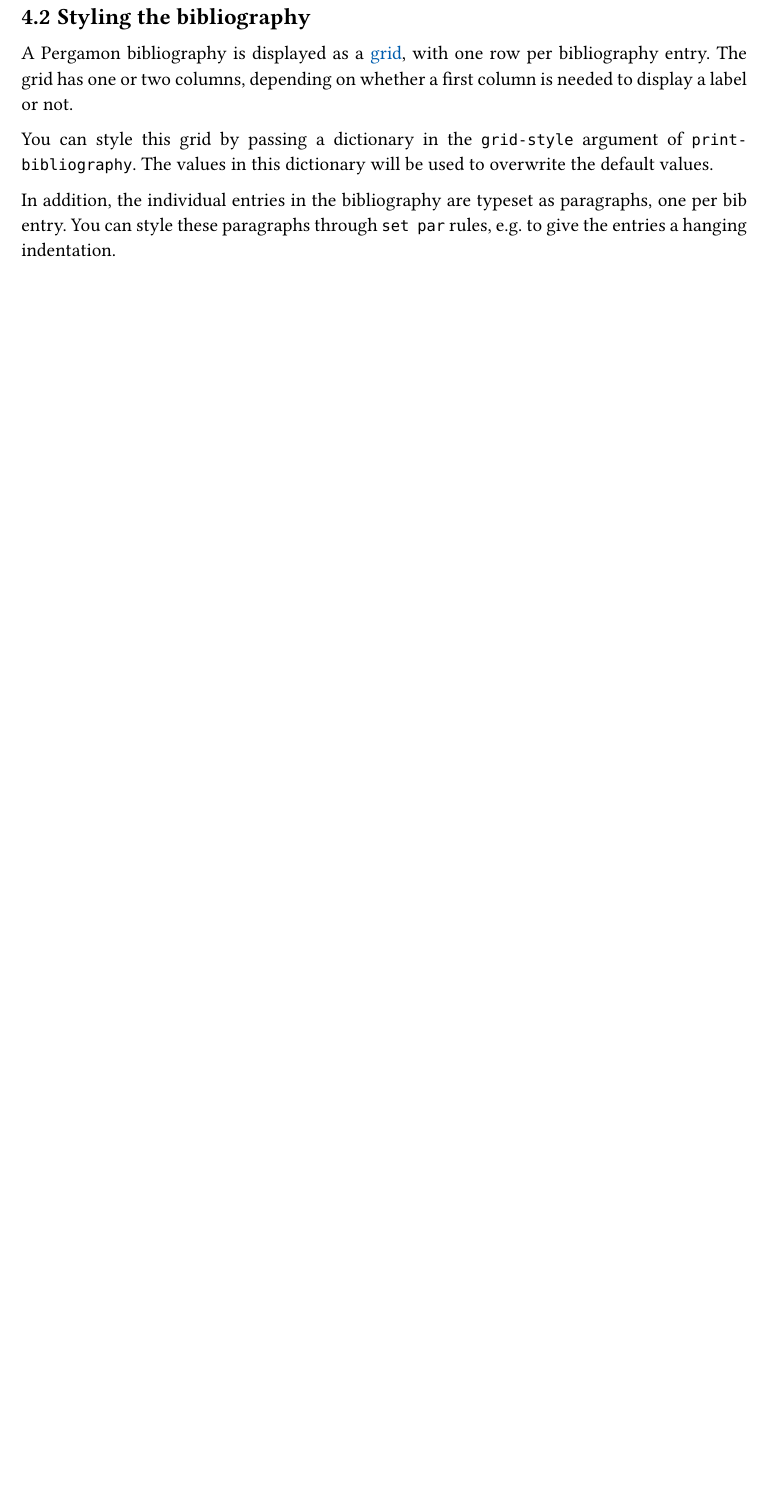
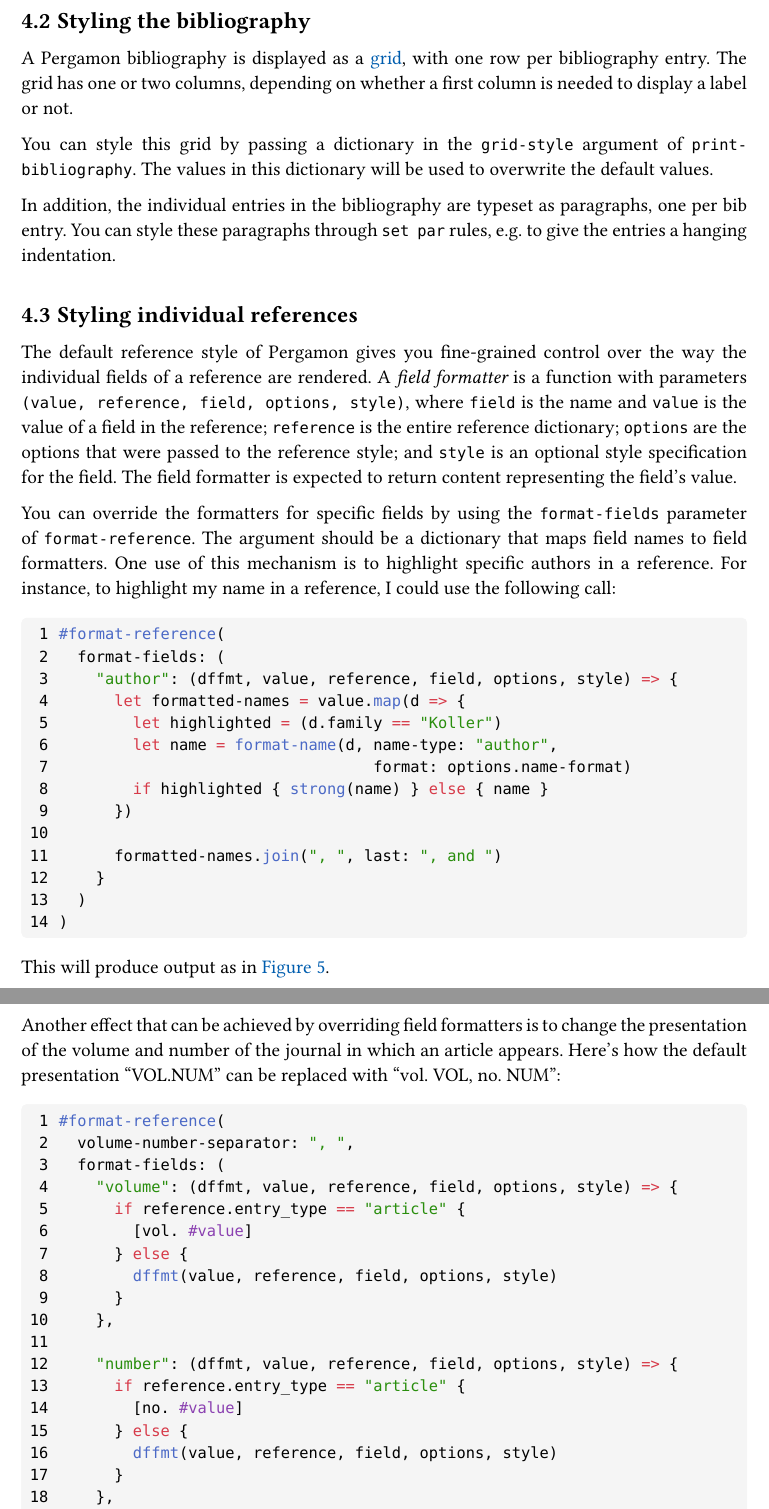
Before and after one commit to alexanderkoller/pergamon, a Typst document (pergamon.typ): part of page 9 of 35 before the commit and two parts of pages 9 and 10 of 38 after it, the two joined at a grey line, cut so that both start at the same text, the shorter picture padded with empty space. The pictures show the PDF file pergamon.pdf that the author committed with the source.

Commit message:
added documentation

````diff
--- a/pergamon.typ
+++ b/pergamon.typ
@@ -432,3 +434,28 @@ one per bib entry. You can style these paragraphs through `set par` rules, e.g.
 to give the entries a hanging indentation.
 
 
+== Styling individual references
+<sec:styling-individual-references>
+
+The default reference style of #pergamon gives you fine-grained control over the way the
+individual fields of a reference are rendered. A _field formatter_ is a function with parameters
+`(value, reference, field, options, style)`, where `field` is the name and `value` is the value
+of a field in the reference; `reference` is the entire reference dictionary; `options` are the
+options that were passed to the reference style; and `style` is an optional style specification
+for the field. The field formatter is expected to return content representing the field's value.
+
+You can override the formatters for specific fields by using the `format-fields` parameter
+of `format-reference`. The argument should be a dictionary that maps field names to field formatters.
+One use of this mechanism is to highlight specific authors in a reference. For instance, to
+highlight my name in a reference, I could use the following call:
+
+#zebraw(lang: false,
+```typ
+#format-reference(
+  format-fields: (
+    "author": (dffmt, value, reference, field, options, style) => {
+      let formatted-names = value.map(d => {
+        let highlighted = (d.family == "Koller")
+        let name = format-name(d, name-type: "author",
+                                  format: options.name-format)
+        if highlighted { strong(name) } else { name }
@@ -434,0 +474,26 @@ to give the entries a hanging indentation.
+) <fig:highlighted-author>
+
+This will produce output as in @fig:highlighted-author.
+
+Another effect that can be achieved by overriding field formatters is to change the
+presentation of the volume and number of the journal in which an article appears. Here's how
+the default presentation "VOL.NUM" can be replaced with "vol. VOL, no. NUM":
+
+#zebraw(lang: false,
+```typ
+#format-reference(
+  volume-number-separator: ", ",
+  format-fields: (
+    "volume": (dffmt, value, reference, field, options, style) => {
+      if reference.entry_type == "article" {
+        [vol. #value]
+      } else {
+        dffmt(value, reference, field, options, style)
+      }
+    },
+
+    "number": (dffmt, value, reference, field, options, style) => {
+      if reference.entry_type == "article" {
+        [no. #value]
+      } else {
+        dffmt(value, reference, field, options, style)
````
Also changed, not shown: src/bibtypst-styles.typ (+24 -2 lines), src/names.typ (+24 -3 lines), typst.toml (+1 -1 lines), docs/pergamon-latest.pdf, pergamon.pdf, pergamon.typ (42 more changed lines).
